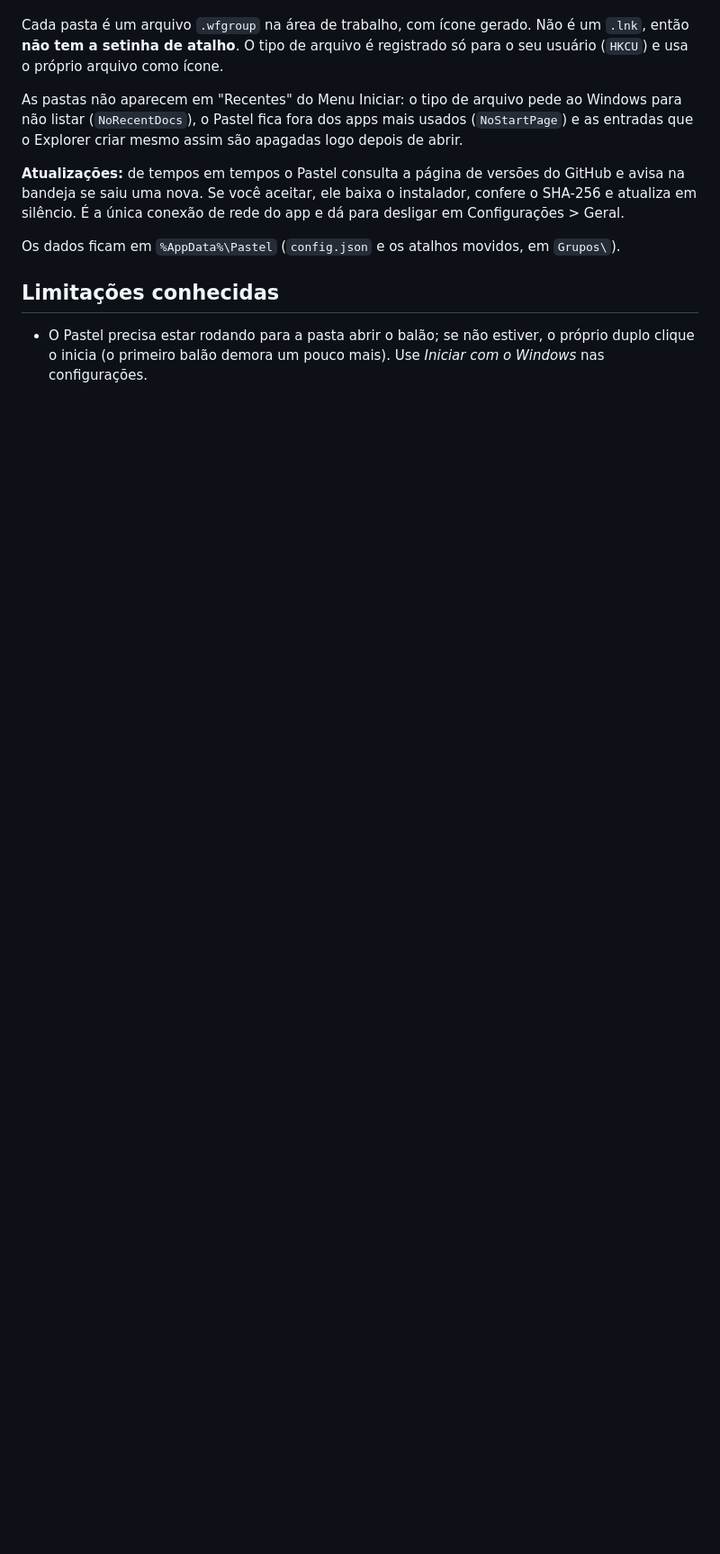
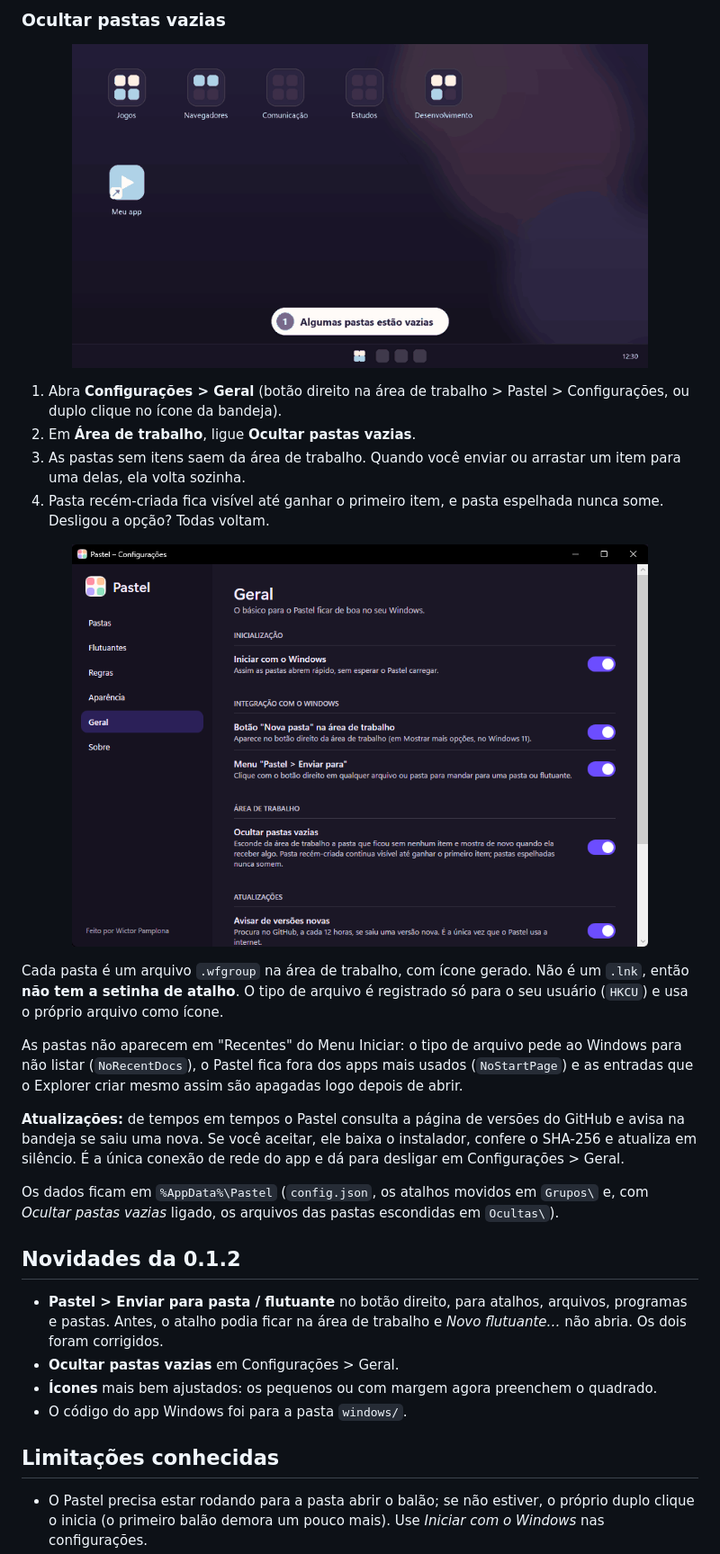
Before and after one commit to WamanaDev/pastel, a Markdown page: README.md, the part around one of its changes. Shown at 90% size. GitHub-like rendering; pictures changed too: docs/img/config-geral.png (added), docs/img/tutorial-ocultar-vazias.gif (added); blank space fills up the shorter version.

```diff
--- a/README.md
+++ b/README.md
@@ -91,3 +105,13 @@ ainda precisa de um KDE para ser confirmado.
+### Ocultar pastas vazias
+
+<p align="center"><img src="docs/img/tutorial-ocultar-vazias.gif" alt="Ligando a opção Ocultar pastas vazias: as pastas sem itens somem da área de trabalho e voltam ao receber um atalho" width="640"></p>
+
+1. Abra **Configurações > Geral** (botão direito na área de trabalho > Pastel > Configurações, ou duplo clique no ícone da bandeja).
+2. Em **Área de trabalho**, ligue **Ocultar pastas vazias**.
+3. As pastas sem itens saem da área de trabalho. Quando você enviar ou arrastar um item para uma delas, ela volta sozinha.
+4. Pasta recém-criada fica visível até ganhar o primeiro item, e pasta espelhada nunca some. Desligou a opção? Todas voltam.
+
+<p align="center"><img src="docs/img/config-geral.png" alt="A aba Geral das configurações, com a opção Ocultar pastas vazias" width="640"></p>
 
 Cada pasta é um arquivo `.wfgroup` na área de trabalho, com ícone gerado. Não é um `.lnk`, então **não tem a setinha
 de atalho**. O tipo de arquivo é registrado só para o seu usuário (`HKCU`) e usa o próprio arquivo como ícone.
@@ -98,7 +122,16 @@ mesmo assim são apagadas logo depois de abrir.
 
 **Atualizações:** de tempos em tempos o Pastel consulta a página de versões do GitHub e avisa na bandeja se saiu uma nova. Se você aceitar, ele baixa o instalador, confere o SHA-256 e atualiza em silêncio. É a única conexão de rede do app e dá para desligar em Configurações > Geral.
 
-Os dados ficam em `%AppData%\Pastel` (`config.json` e os atalhos movidos, em `Grupos\`).
+Os dados ficam em `%AppData%\Pastel` (`config.json`, os atalhos movidos em `Grupos\` e, com *Ocultar pastas vazias*
+ligado, os arquivos das pastas escondidas em `Ocultas\`).
+
+## Novidades da 0.1.2
+
+- **Pastel > Enviar para pasta / flutuante** no botão direito, para atalhos, arquivos, programas e pastas. Antes, o
+  atalho podia ficar na área de trabalho e *Novo flutuante…* não abria. Os dois foram corrigidos.
+- **Ocultar pastas vazias** em Configurações > Geral.
+- **Ícones** mais bem ajustados: os pequenos ou com margem agora preenchem o quadrado.
+- O código do app Windows foi para a pasta `windows/`.
 
 ## Limitações conhecidas
 
```
Also changed, not shown: other parts of README.md (+27 -8 lines), docs/img/ilustra-so-atalhos.png (added), docs/img/tutorial-enviar-para.gif (added), 1 other file.
